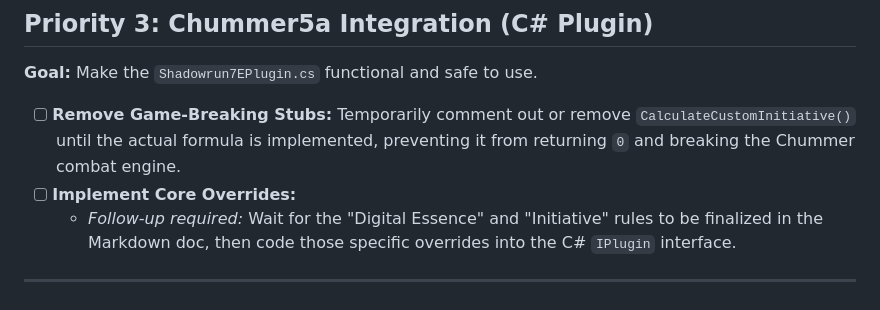
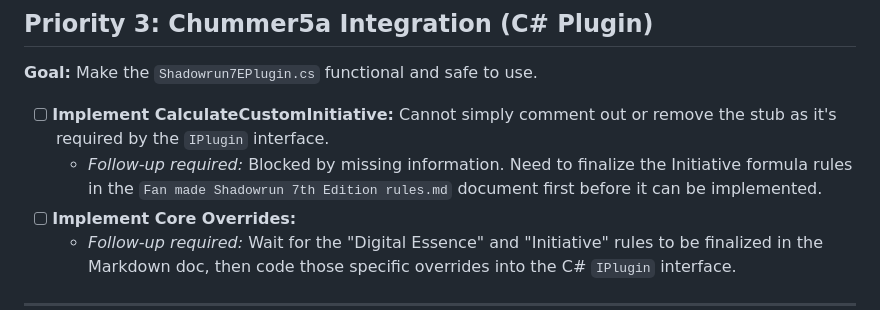
Before and after one commit to LokiMetaSmith/SR7, a Markdown page: TODO.md, the part around the change. GitHub-like rendering.

Commit message:
docs: clarify implementation blocker for CalculateCustomInitiative
Updated TODO.md to reflect that commenting out CalculateCustomInitiative()
is not an option due to the IPlugin interface requirement. Clarified that
its implementation is blocked until the Initiative formula rules are
finalized in the Fan made Shadowrun 7th Edition rules document.

Co-authored-by: LokiMetaSmith <5054116+LokiMetaSmith@users.noreply.github.com>

```diff
--- a/TODO.md
+++ b/TODO.md
@@ -34,7 +34,8 @@ Based on the recent systems review, here is a prioritized to-do list for making
 
 **Goal:** Make the `Shadowrun7EPlugin.cs` functional and safe to use.
 
-*   [ ] **Remove Game-Breaking Stubs:** Temporarily comment out or remove `CalculateCustomInitiative()` until the actual formula is implemented, preventing it from returning `0` and breaking the Chummer combat engine.
+*   [ ] **Implement CalculateCustomInitiative:** Cannot simply comment out or remove the stub as it's required by the `IPlugin` interface.
+    *   *Follow-up required:* Blocked by missing information. Need to finalize the Initiative formula rules in the `Fan made Shadowrun 7th Edition rules.md` document first before it can be implemented.
 *   [ ] **Implement Core Overrides:**
     *   *Follow-up required:* Wait for the "Digital Essence" and "Initiative" rules to be finalized in the Markdown doc, then code those specific overrides into the C# `IPlugin` interface.
 
```
